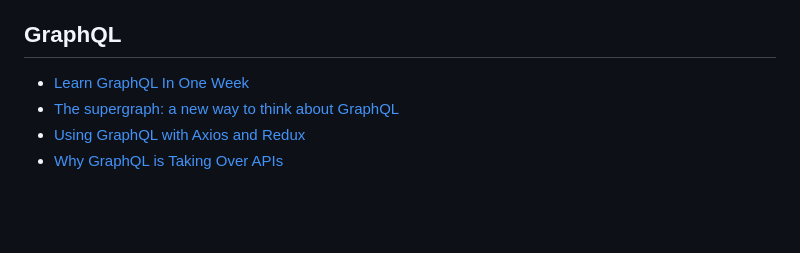
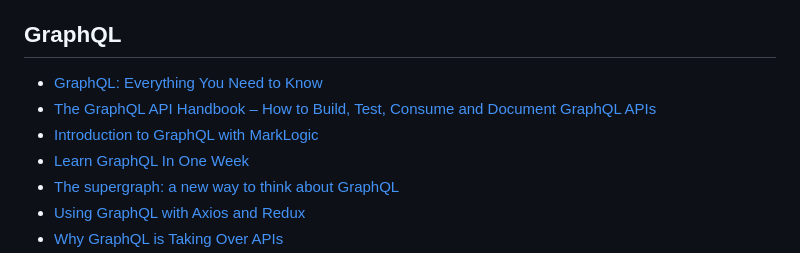
Before and after one commit to palashmon/awesome-js-posts, a Markdown page: README.md, the part around the change. GitHub-like rendering; blank space fills up the shorter version.

Commit message:
docs: add new graphql posts

```diff
--- a/README.md
+++ b/README.md
@@ -118,6 +118,9 @@ This list is the result of Pull Requests, reviews, ideas and work done by 10+ pe
 
 ## GraphQL
 
+- [GraphQL: Everything You Need to Know](https://dev.to/bitovi/graphql-everything-you-need-to-know-1nbm)
+- [The GraphQL API Handbook – How to Build, Test, Consume and Document GraphQL APIs](https://www.freecodecamp.org/news/building-consuming-and-documenting-a-graphql-api/)
+- [Introduction to GraphQL with MarkLogic](https://www.marklogic.com/blog/introduction-to-graphql-with-marklogic/)
 - [Learn GraphQL In One Week](https://oneweekgraphql.com/)
 - [The supergraph: a new way to think about GraphQL](https://www.apollographql.com/blog/announcement/backend/the-supergraph-a-new-way-to-think-about-graphql/)
 - [Using GraphQL with Axios and Redux](https://blog.desaihetav.me/using-graphql-with-axios-and-redux)
```
